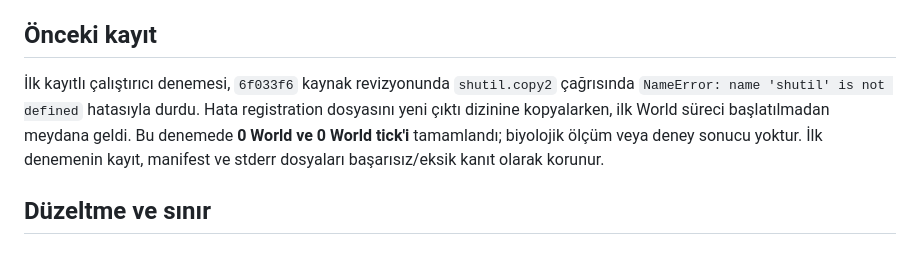
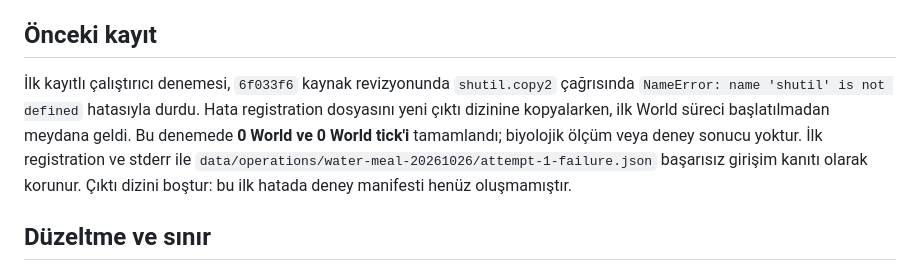
Before and after one commit to mhmtsnmzkanly/curious, a Markdown page: docs/WATER_MEAL_PRIORITY_V1_RUNNER_ADDENDUM_20261026.md, the part around the change. GitHub-like rendering.

Commit message:
docs: preserve exact zero-tick runner failure provenance

```diff
--- a/docs/WATER_MEAL_PRIORITY_V1_RUNNER_ADDENDUM_20261026.md
+++ b/docs/WATER_MEAL_PRIORITY_V1_RUNNER_ADDENDUM_20261026.md
@@ -5,7 +5,7 @@
 
 ## Önceki kayıt
 
-İlk kayıtlı çalıştırıcı denemesi, `6f033f6` kaynak revizyonunda `shutil.copy2` çağrısında `NameError: name 'shutil' is not defined` hatasıyla durdu. Hata registration dosyasını yeni çıktı dizinine kopyalarken, ilk World süreci başlatılmadan meydana geldi. Bu denemede **0 World ve 0 World tick'i** tamamlandı; biyolojik ölçüm veya deney sonucu yoktur. İlk denemenin kayıt, manifest ve stderr dosyaları başarısız/eksik kanıt olarak korunur.
+İlk kayıtlı çalıştırıcı denemesi, `6f033f6` kaynak revizyonunda `shutil.copy2` çağrısında `NameError: name 'shutil' is not defined` hatasıyla durdu. Hata registration dosyasını yeni çıktı dizinine kopyalarken, ilk World süreci başlatılmadan meydana geldi. Bu denemede **0 World ve 0 World tick'i** tamamlandı; biyolojik ölçüm veya deney sonucu yoktur. İlk registration ve stderr ile `data/operations/water-meal-20261026/attempt-1-failure.json` başarısız girişim kanıtı olarak korunur. Çıktı dizini boştur: bu ilk hatada deney manifesti henüz oluşmamıştır.
 
 ## Düzeltme ve sınır
 
```
